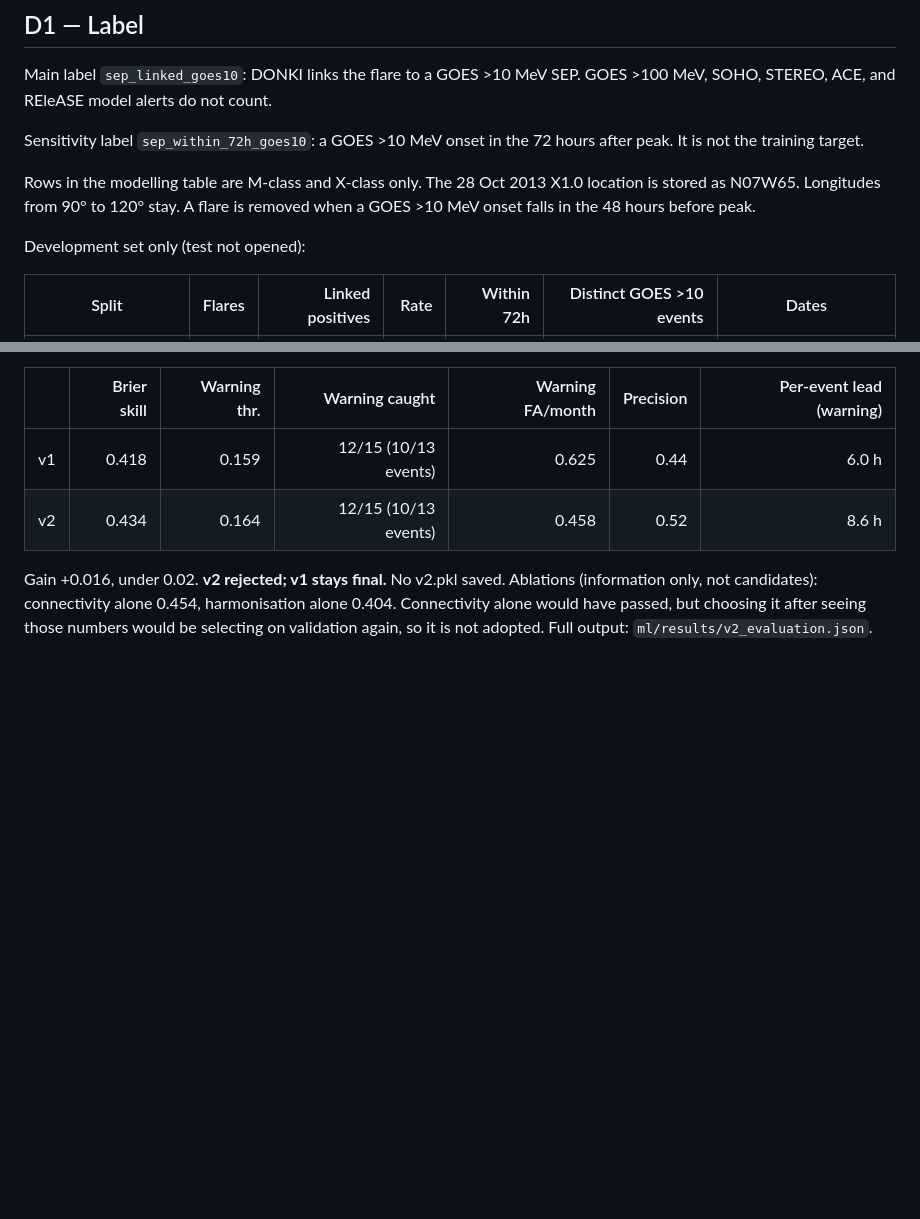
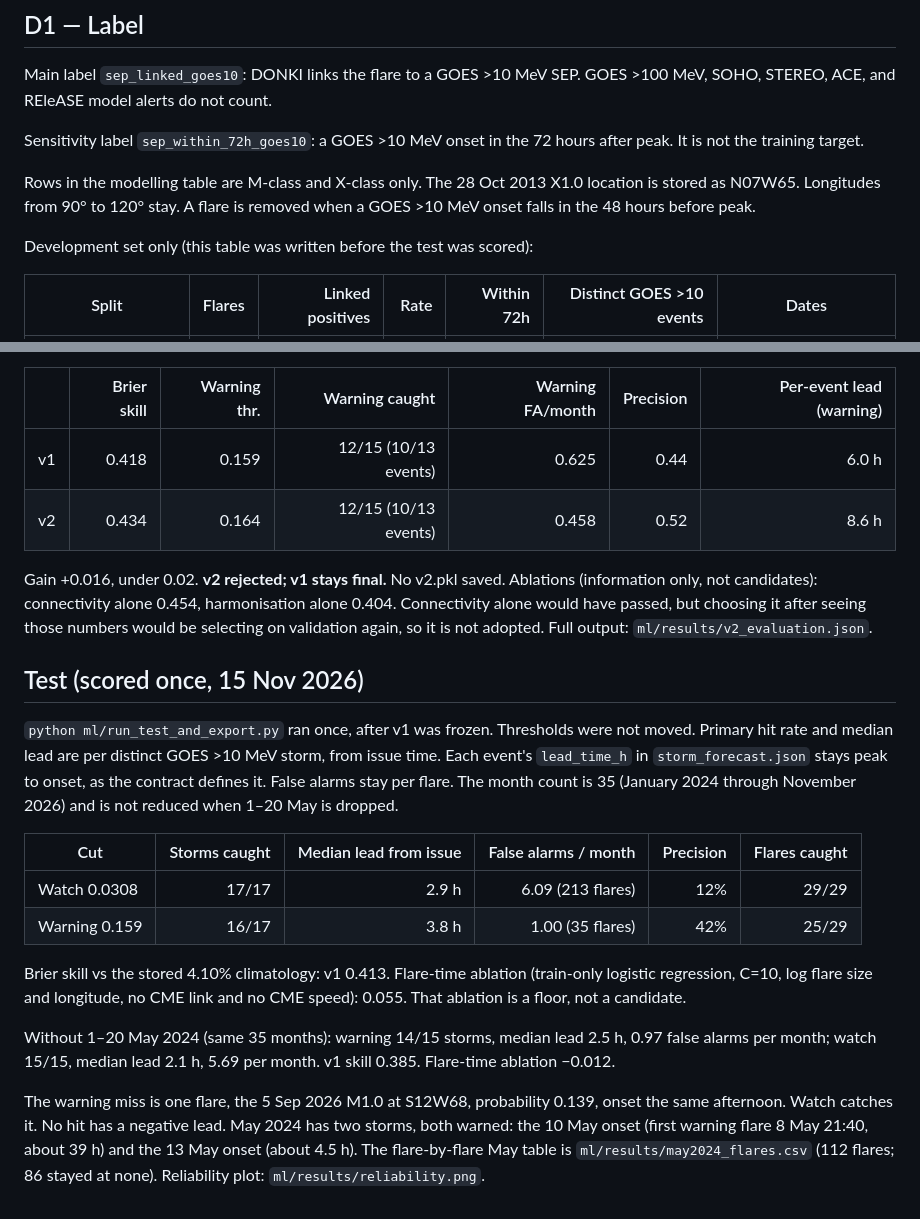
Before and after one commit to tmllo/aegis, a Markdown page: ml/results/DECISIONS.md, 2 parts joined by grey strips. GitHub-like rendering; blank space fills up the shorter version.

```diff
--- a/ml/results/DECISIONS.md
+++ b/ml/results/DECISIONS.md
@@ -36,7 +39,7 @@ Sensitivity label `sep_within_72h_goes10`: a GOES >10 MeV onset in the 72 hours
 
 Rows in the modelling table are M-class and X-class only. The 28 Oct 2013 X1.0 location is stored as N07W65. Longitudes from 90° to 120° stay. A flare is removed when a GOES >10 MeV onset falls in the 48 hours before peak.
 
-Development set only (test not opened):
+Development set only (this table was written before the test was scored):
 
 | Split | Flares | Linked positives | Rate | Within 72h | Distinct GOES >10 events | Dates |
 |---|---:|---:|---:|---:|---:|---|
@@ -212,3 +215,18 @@ Two changes together, nothing tuned: (1) divide pre-2018 GOES fluxes by 0.7; (2)
 | v2 | 0.434 | 0.164 | 12/15 (10/13 events) | 0.458 | 0.52 | 8.6 h |
 
 Gain +0.016, under 0.02. **v2 rejected; v1 stays final.** No v2.pkl saved. Ablations (information only, not candidates): connectivity alone 0.454, harmonisation alone 0.404. Connectivity alone would have passed, but choosing it after seeing those numbers would be selecting on validation again, so it is not adopted. Full output: `ml/results/v2_evaluation.json`.
+
+## Test (scored once, 15 Nov 2026)
+
+`python ml/run_test_and_export.py` ran once, after v1 was frozen. Thresholds were not moved. Primary hit rate and median lead are per distinct GOES >10 MeV storm, from issue time. Each event's `lead_time_h` in `storm_forecast.json` stays peak to onset, as the contract defines it. False alarms stay per flare. The month count is 35 (January 2024 through November 2026) and is not reduced when 1–20 May is dropped.
+
+| Cut | Storms caught | Median lead from issue | False alarms / month | Precision | Flares caught |
+|---|---:|---:|---:|---:|---:|
+| Watch 0.0308 | 17/17 | 2.9 h | 6.09 (213 flares) | 12% | 29/29 |
+| Warning 0.159 | 16/17 | 3.8 h | 1.00 (35 flares) | 42% | 25/29 |
+
+Brier skill vs the stored 4.10% climatology: v1 0.413. Flare-time ablation (train-only logistic regression, C=10, log flare size and longitude, no CME link and no CME speed): 0.055. That ablation is a floor, not a candidate.
+
+Without 1–20 May 2024 (same 35 months): warning 14/15 storms, median lead 2.5 h, 0.97 false alarms per month; watch 15/15, median lead 2.1 h, 5.69 per month. v1 skill 0.385. Flare-time ablation −0.012.
+
+The warning miss is one flare, the 5 Sep 2026 M1.0 at S12W68, probability 0.139, onset the same afternoon. Watch catches it. No hit has a negative lead. May 2024 has two storms, both warned: the 10 May onset (first warning flare 8 May 21:40, about 39 h) and the 13 May onset (about 4.5 h). The flare-by-flare May table is `ml/results/may2024_flares.csv` (112 flares; 86 stayed at none). Reliability plot: `ml/results/reliability.png`.
```
Also changed, not shown: other parts of ml/results/DECISIONS.md (+10 -7 lines), ml/results/pitch_outline.md (+13 -11 lines), ml/results/reliability.png (added), 4 other files.
